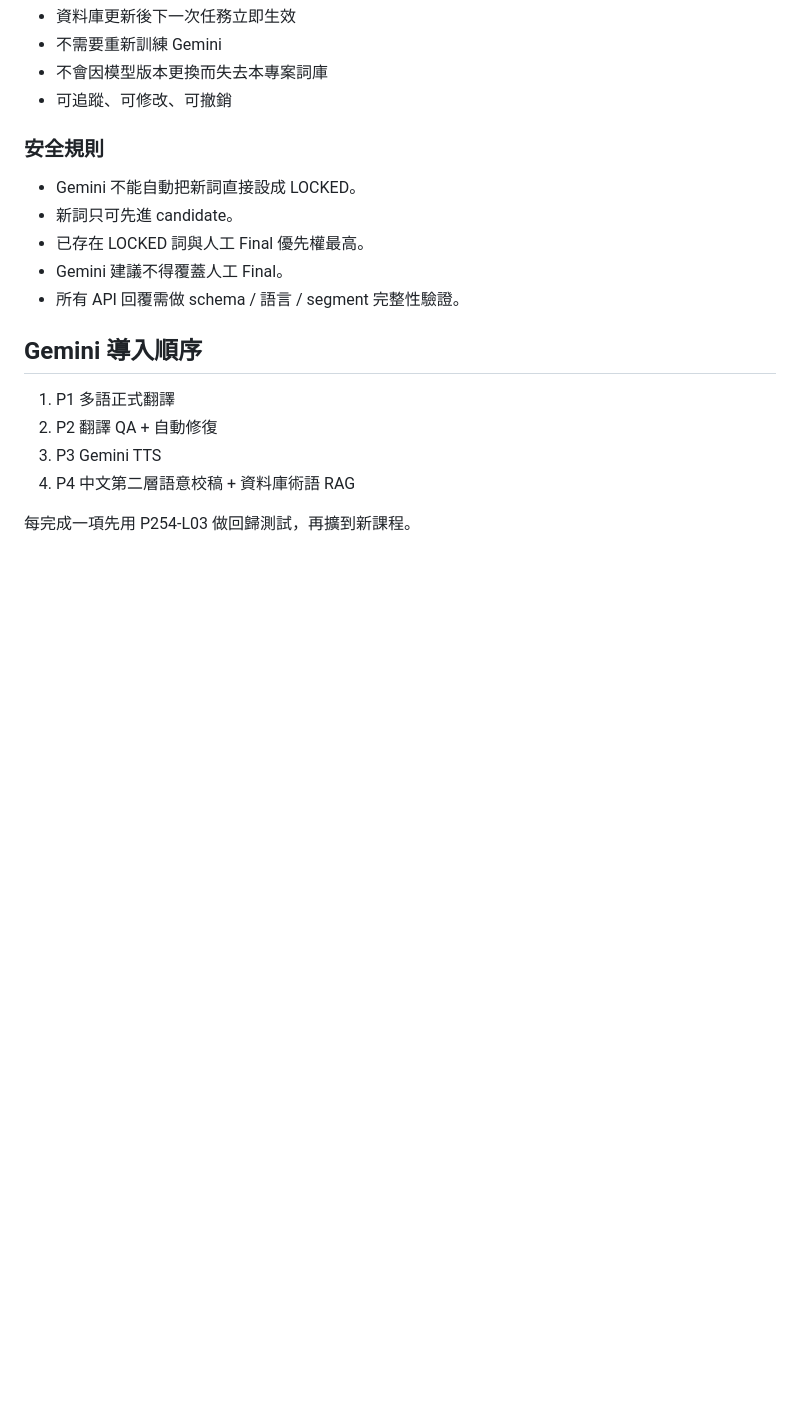
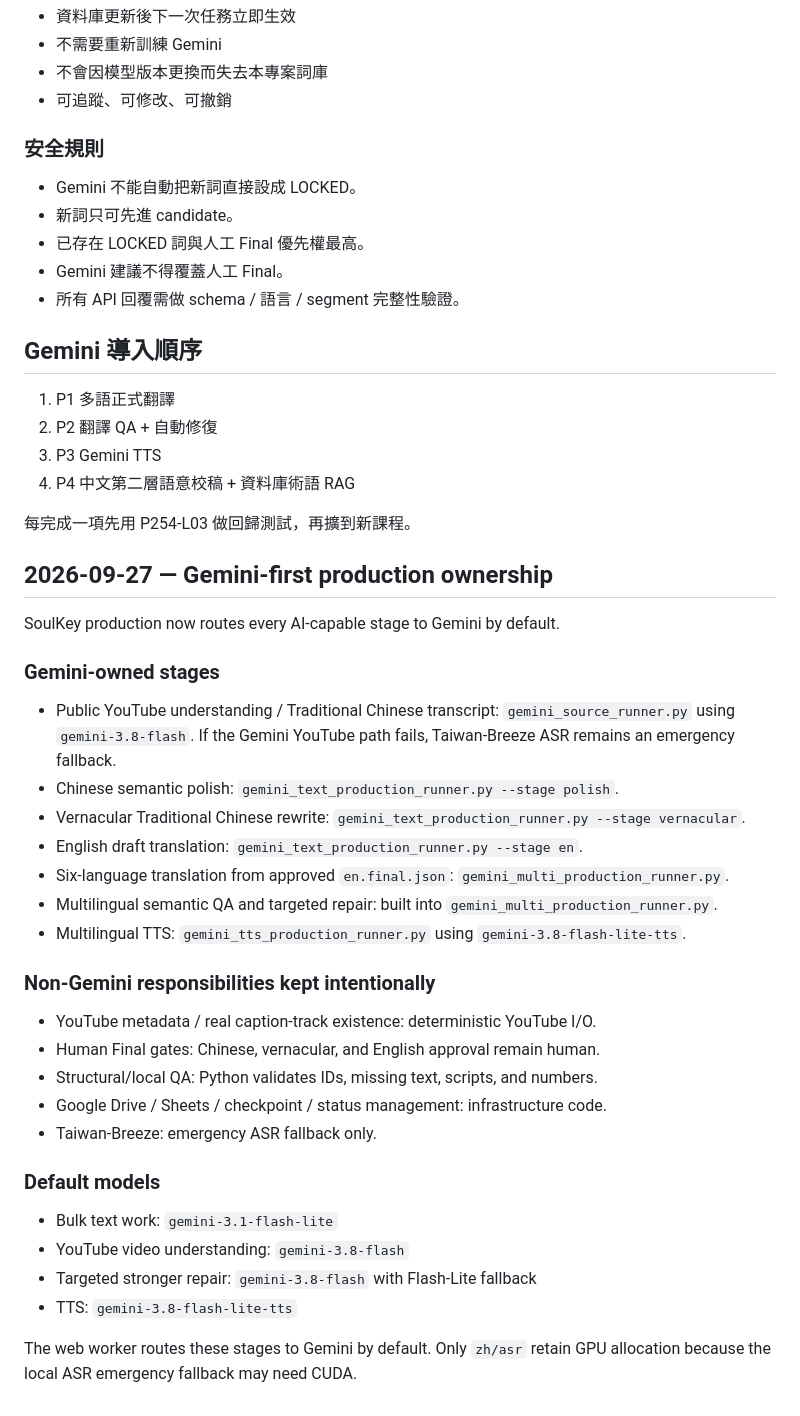
Before and after one commit to staney41011/SoulKey, a Markdown page: translation-system/GEMINI_ROADMAP.md, the part around the change. Drawn GitHub-style; blank space fills up the shorter version.

Commit message:
Document Gemini-first production ownership

```diff
--- a/translation-system/GEMINI_ROADMAP.md
+++ b/translation-system/GEMINI_ROADMAP.md
@@ -145,3 +145,45 @@ Taiwan Breeze ASR
 4. P4 中文第二層語意校稿 + 資料庫術語 RAG
 
 每完成一項先用 P254-L03 做回歸測試，再擴到新課程。
+
+
+## 2026-09-27 — Gemini-first production ownership
+
+SoulKey production now routes every AI-capable stage to Gemini by default.
+
+### Gemini-owned stages
+
+- Public YouTube understanding / Traditional Chinese transcript:
+  `gemini_source_runner.py` using `gemini-3.8-flash`.
+  If the Gemini YouTube path fails, Taiwan-Breeze ASR remains an emergency fallback.
+- Chinese semantic polish:
+  `gemini_text_production_runner.py --stage polish`.
+- Vernacular Traditional Chinese rewrite:
+  `gemini_text_production_runner.py --stage vernacular`.
+- English draft translation:
+  `gemini_text_production_runner.py --stage en`.
+- Six-language translation from approved `en.final.json`:
+  `gemini_multi_production_runner.py`.
+- Multilingual semantic QA and targeted repair:
+  built into `gemini_multi_production_runner.py`.
+- Multilingual TTS:
+  `gemini_tts_production_runner.py` using
+  `gemini-3.8-flash-lite-tts`.
+
+### Non-Gemini responsibilities kept intentionally
+
+- YouTube metadata / real caption-track existence: deterministic YouTube I/O.
+- Human Final gates: Chinese, vernacular, and English approval remain human.
+- Structural/local QA: Python validates IDs, missing text, scripts, and numbers.
+- Google Drive / Sheets / checkpoint / status management: infrastructure code.
+- Taiwan-Breeze: emergency ASR fallback only.
+
+### Default models
+
+- Bulk text work: `gemini-3.1-flash-lite`
+- YouTube video understanding: `gemini-3.8-flash`
+- Targeted stronger repair: `gemini-3.8-flash` with Flash-Lite fallback
+- TTS: `gemini-3.8-flash-lite-tts`
+
+The web worker routes these stages to Gemini by default. Only `zh/asr`
+retain GPU allocation because the local ASR emergency fallback may need CUDA.
```
